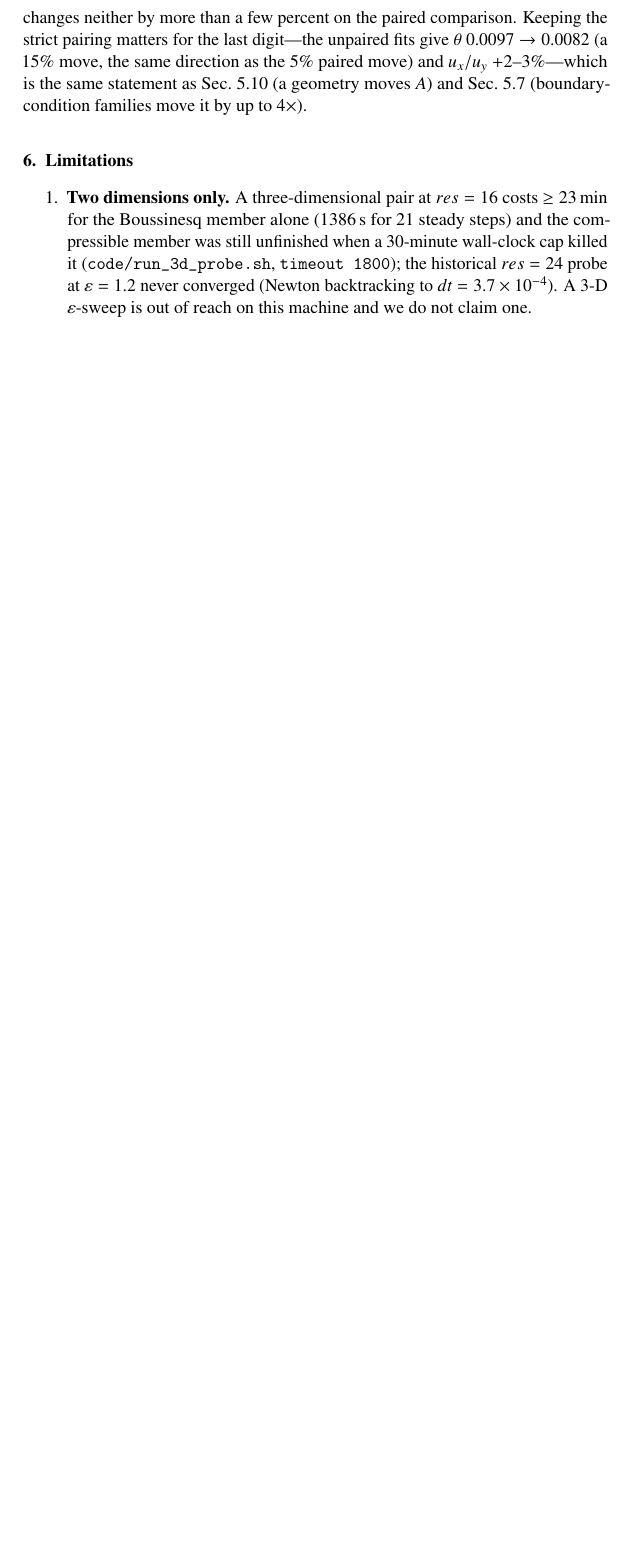
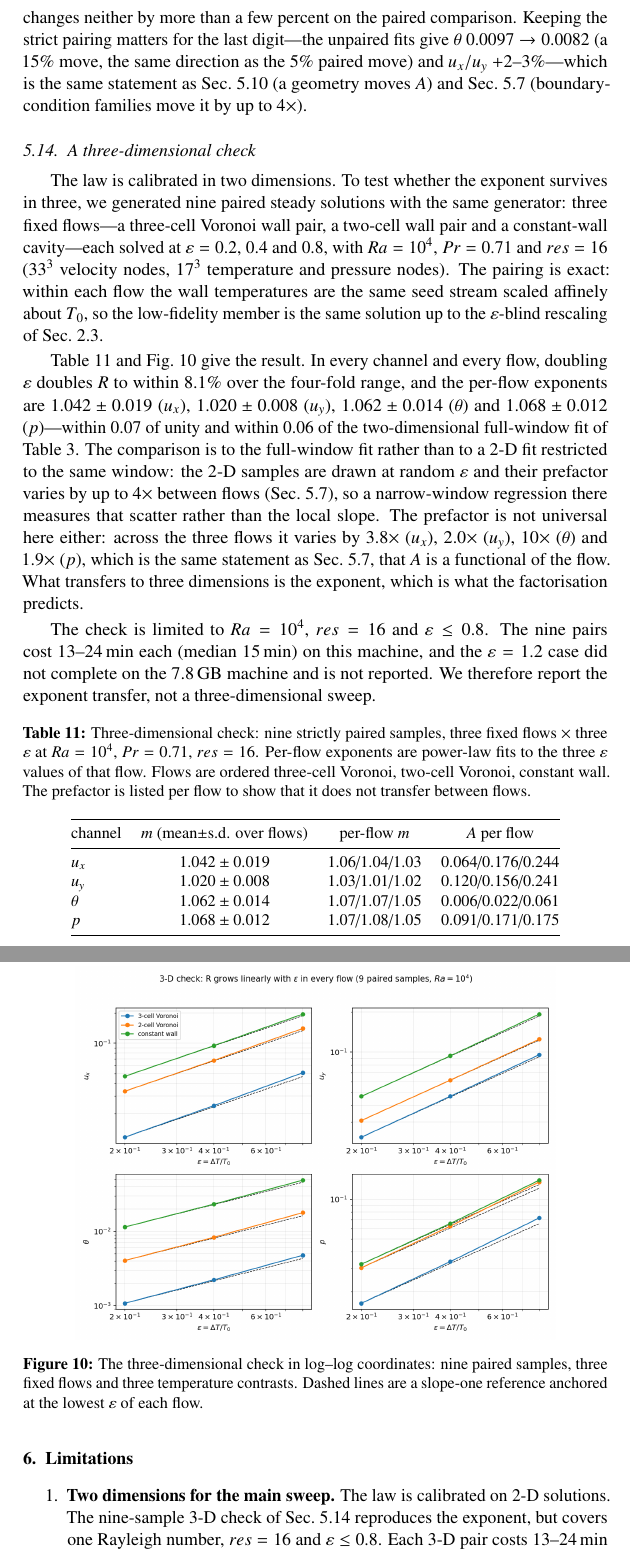
Before and after one commit to sheep-cloud12138/Algorithms-instead-of-simulations, a LaTeX paper (论文/manuscript_ijhmt.tex): part of page 21 of 26 before the commit and two parts of pages 21 and 22 of 27 after it, the two joined at a grey line, cut so that both start at the same text, the shorter picture padded with empty space. Compiled offline with pdfLaTeX.

Commit message:
paper: 补 3D 验证（9 组严格配对，m=1.01-1.08）+ 图 10 + 摘要/限制更新

```diff
--- a/论文/manuscript_ijhmt.tex
+++ b/论文/manuscript_ijhmt.tex
@@ -993,16 +995,70 @@ the strict pairing matters for the last digit---the unpaired fits give $\theta$
 (a 15\% move, the same direction as the 5\% paired move) and $u_x/u_y$ $+2$--3\%---which is the same
 statement as Sec.~\ref{sec:aspect} (a geometry moves $A$) and Sec.~\ref{sec:public}
 (boundary-condition families move it by up to $4\times$).
+\subsection{A three-dimensional check}
+\label{sec:3d}
+
+The law is calibrated in two dimensions. To test whether the exponent survives in three, we
+generated nine paired steady solutions with the same generator: three fixed flows---a three-cell
+Voronoi wall pair, a two-cell wall pair and a constant-wall cavity---each solved at
+$\varepsilon=0.2$, $0.4$ and $0.8$, with $Ra=10^4$, $Pr=0.71$ and $res=16$ ($33^3$ velocity nodes,
+$17^3$ temperature and pressure nodes). The pairing is exact: within each flow the wall temperatures
+are the same seed stream scaled affinely about $T_0$, so the low-fidelity member is the same
+solution up to the $\varepsilon$-blind rescaling of Sec.~\ref{sec:blind}.
+
+Table~\ref{tab:3d} and Fig.~\ref{fig:3d} give the result. In every channel and every flow, doubling $\varepsilon$ doubles
+$R$ to within 8.1\% over the four-fold range, and the per-flow exponents are
+$1.042\pm0.019$ ($u_x$), $1.020\pm0.008$ ($u_y$), $1.062\pm0.014$ ($\theta$) and
+$1.068\pm0.012$ ($p$)---within $0.07$ of unity and within $0.06$ of the two-dimensional
+full-window fit of Table~\ref{tab:law}. The comparison is to the full-window fit rather than to a
+2-D fit restricted to the same window: the 2-D samples are drawn at random $\varepsilon$ and their
+prefactor varies by up to $4\times$ between flows (Sec.~\ref{sec:public}), so a narrow-window
+regression there measures that scatter rather than the local slope. The prefactor is not universal here either: across the three flows it varies
+by $3.8\times$ ($u_x$), $2.0\times$ ($u_y$), $10\times$ ($\theta$) and $1.9\times$ ($p$), which is
+the same statement as Sec.~\ref{sec:public}, that $A$ is a functional of the flow. What transfers to
+three dimensions is the exponent, which is what the factorisation predicts.
+
+The check is limited to $Ra=10^4$, $res=16$ and $\varepsilon\le0.8$. The nine pairs cost
+13--24\,min each (median 15\,min) on this machine, and the $\varepsilon=1.2$ case did not complete on the 7.8\,GB machine and is not reported. We therefore report the exponent
+transfer, not a three-dimensional sweep.
+
+\begin{table}[htbp]
+\centering
+\small
+\caption{Three-dimensional check: nine strictly paired samples, three fixed flows $\times$ three
+$\varepsilon$ at $Ra=10^4$, $Pr=0.71$, $res=16$. Per-flow exponents are power-law fits to the three
+$\varepsilon$ values of that flow. Flows are ordered three-cell Voronoi, two-cell Voronoi, constant
+wall. The prefactor is listed per flow to show that it does not transfer between flows.}
+\label{tab:3d}
+\begin{tabular}{@{}lccc@{}}
+\toprule
+channel & $m$ (mean$\pm$s.d. over flows) & per-flow $m$ & $A$ per flow\\
+\midrule
+$u_x$ & $1.042\pm0.019$ & 1.06/1.04/1.03 & 0.064/0.176/0.244\\
+$u_y$ & $1.020\pm0.008$ & 1.03/1.01/1.02 & 0.120/0.156/0.241\\
+$\theta$ & $1.062\pm0.014$ & 1.07/1.07/1.05 & 0.006/0.022/0.061\\
+$p$ & $1.068\pm0.012$ & 1.07/1.08/1.05 & 0.091/0.171/0.175\\
+\bottomrule
+\end{tabular}
+\end{table}
+
+\begin{figure}[htbp]
+\centering
+\includegraphics[width=0.82\textwidth]{fig9_3d.png}
+\caption{The three-dimensional check in log--log coordinates: nine paired samples, three fixed flows
+and three temperature contrasts. Dashed lines are a slope-one reference anchored at the lowest
+$\varepsilon$ of each flow.}
+\label{fig:3d}
+\end{figure}
+
 \section{Limitations}
 \label{sec:limits}
 
 \begin{enumerate}
-\item \textbf{Two dimensions only.} A three-dimensional pair at $res=16$ costs $\ge23$\,min for the
-Boussinesq member alone (1386\,s for 21 steady steps) and the compressible member was still
-unfinished when a 30-minute wall-clock cap killed it (\path{code/run_3d_probe.sh},
-\texttt{timeout 1800}); the historical $res=24$ probe at $\varepsilon=1.2$ never converged (Newton
-backtracking to $dt=3.7\times10^{-4}$). A 3-D $\varepsilon$-sweep is out of reach on this machine
-and we do not claim one.
+\item \textbf{Two dimensions for the main sweep.} The law is calibrated on 2-D solutions. The
+nine-sample 3-D check of Sec.~\ref{sec:3d} reproduces the exponent, but covers one Rayleigh number,
+$res=16$ and $\varepsilon\le0.8$. Each 3-D pair costs 13--24\,min (median 15) on this machine, and
+the $\varepsilon=1.2$ case did not complete on the 7.8\,GB machine. A 3-D sweep at higher $Ra$ or resolution remains out of reach here.
 \item \textbf{$Ma$ is inert here}, so the break-symmetry group is one-dimensional rather than two.
 At larger $Ma$ this would have to be redone.
 \item $\varepsilon<2$, imposed by the equation of state (the cold wall must stay positive).
```
Also changed, not shown: code/exp_3d_law.py (added, +64 -0 lines), 论文/cover_letter.tex (+3 -2 lines), 论文/supplementary.tex (+1 -0 lines), 论文/cover_letter.pdf, 论文/figs/fig9_3d.png (added), 论文/manuscript_ijhmt.pdf, 论文/supplementary.pdf, 论文/manuscript_ijhmt.tex (23 more changed lines), 1 other file.
